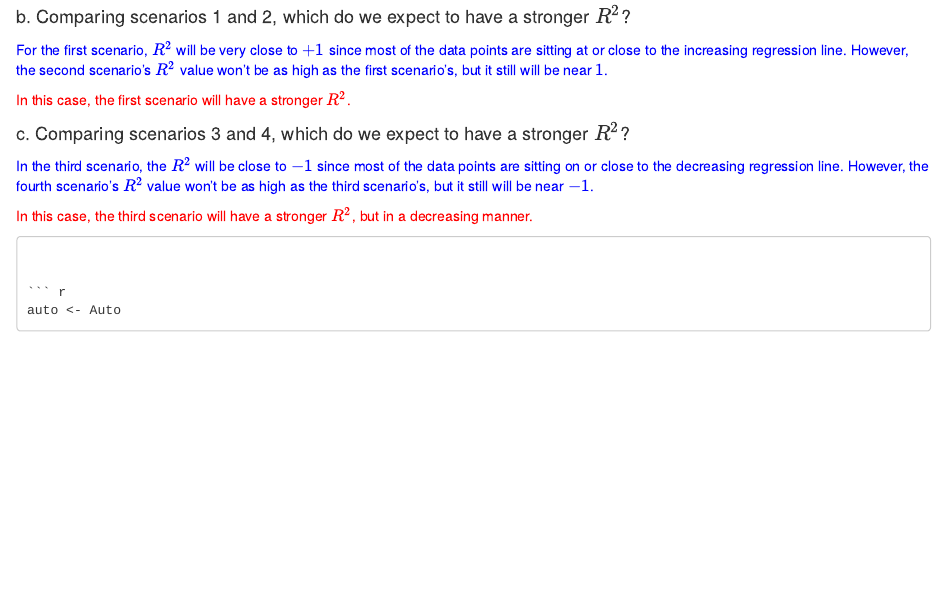
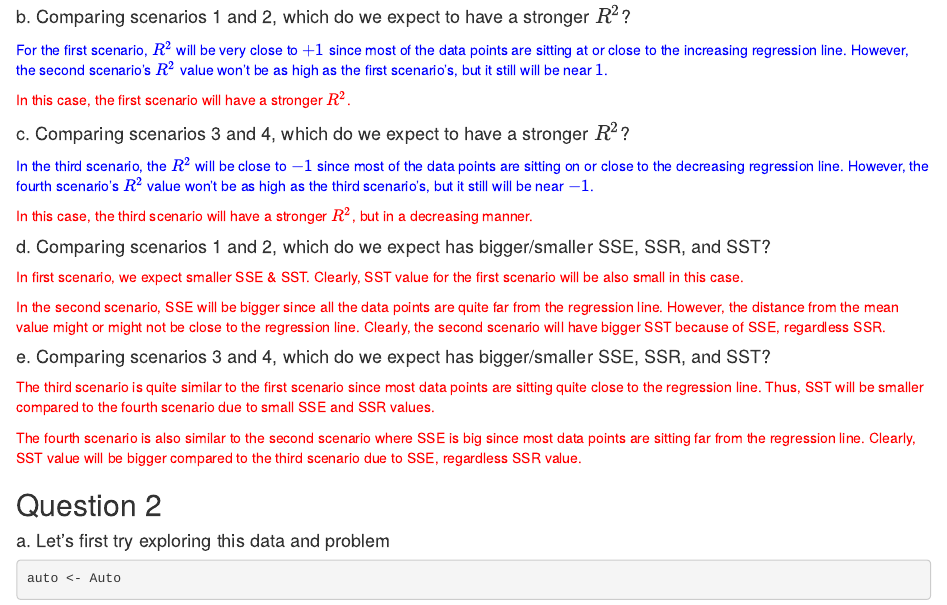
Before and after one commit to bsraya/nthu-bacs, an R Markdown document (hw11/hw11.Rmd): the page in a window 1100 px wide, from 1970 px down. Rendered offline with R 4.5, knitr and Pandoc, with nearby package versions; some code elsewhere in the file could not run offline.

Commit message:
2d & 2e answered

```diff
--- a/hw11/hw11.Rmd
+++ b/hw11/hw11.Rmd
@@ -82,11 +84,27 @@
 
 <p style="color: red;">
 In this case, the third scenario will have a stronger $R^2$, but in a decreasing manner.
-</P
+</p>
 
 #### d. Comparing scenarios 1 and 2, which do we expect has bigger/smaller SSE, SSR, and SST?
 
+<p style="color: red;">
+In first scenario, we expect smaller SSE & SST. Clearly, SST value for the first scenario will be also small in this case.
+</p>
+
+<p style="color: red;">
+In the second scenario, SSE will be bigger since all the data points are quite far from the regression line. However, the distance from the mean value might or might not be close to the regression line. Clearly, the second scenario will have bigger SST because of SSE, regardless SSR.
+</p>
+
 #### e. Comparing scenarios 3 and 4, which do we expect has bigger/smaller SSE, SSR, and SST?
+
+<p style="color: red;">
+The third scenario is quite similar to the first scenario since most data points are sitting quite close to the regression line. Thus, SST will be smaller compared to the fourth scenario due to small SSE and SSR values.
+</p>
+
+<p style="color: red;">
+The fourth scenario is also similar to the second scenario where SSE is big since most data points are sitting far from the regression line. Clearly, SST value will be bigger compared to the third scenario due to SSE, regardless SSR value.
+</p>
 
 ## Question 2
 
```
Also changed, not shown: hw11/hw11.Rmd (5 more changed lines).
